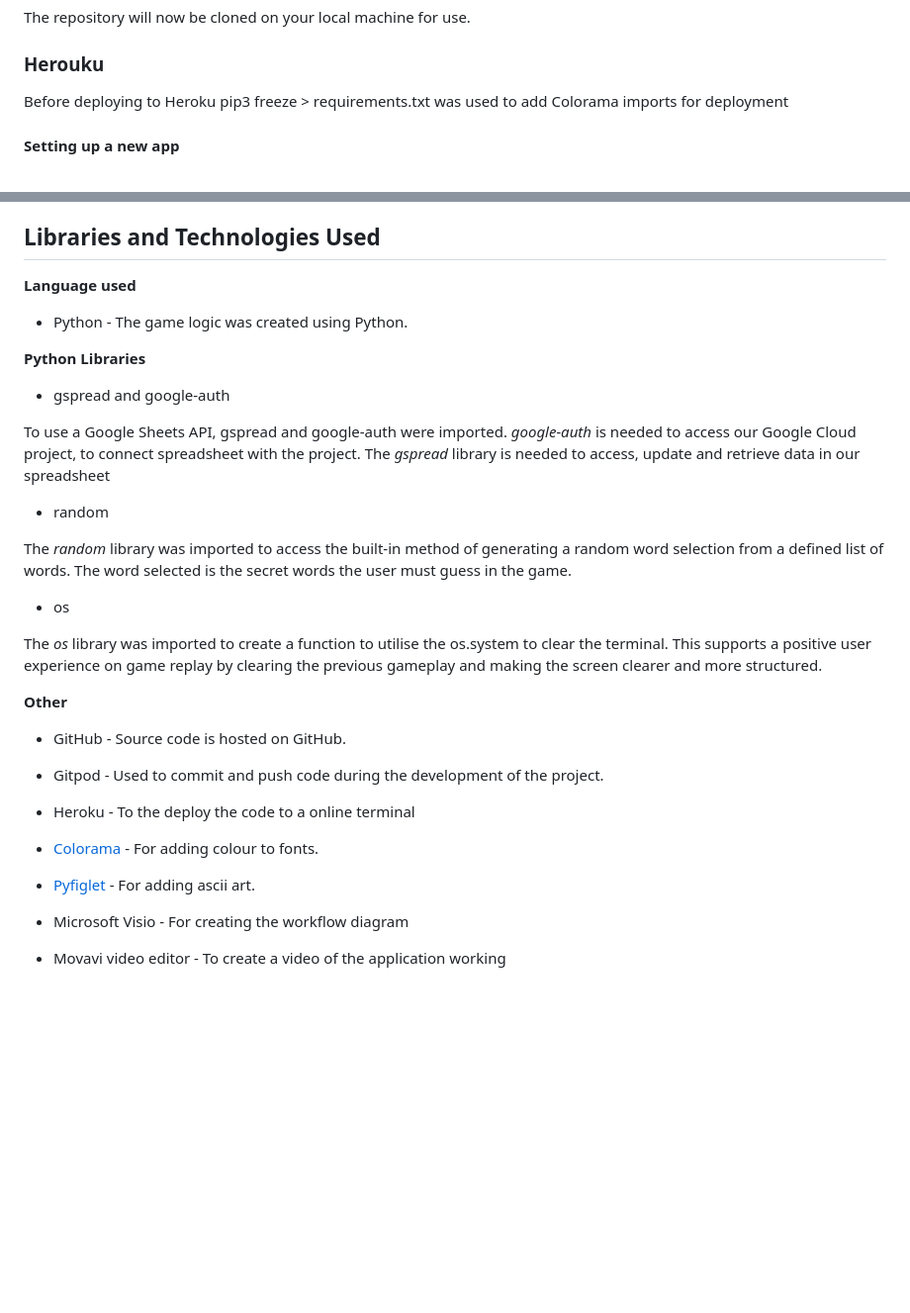
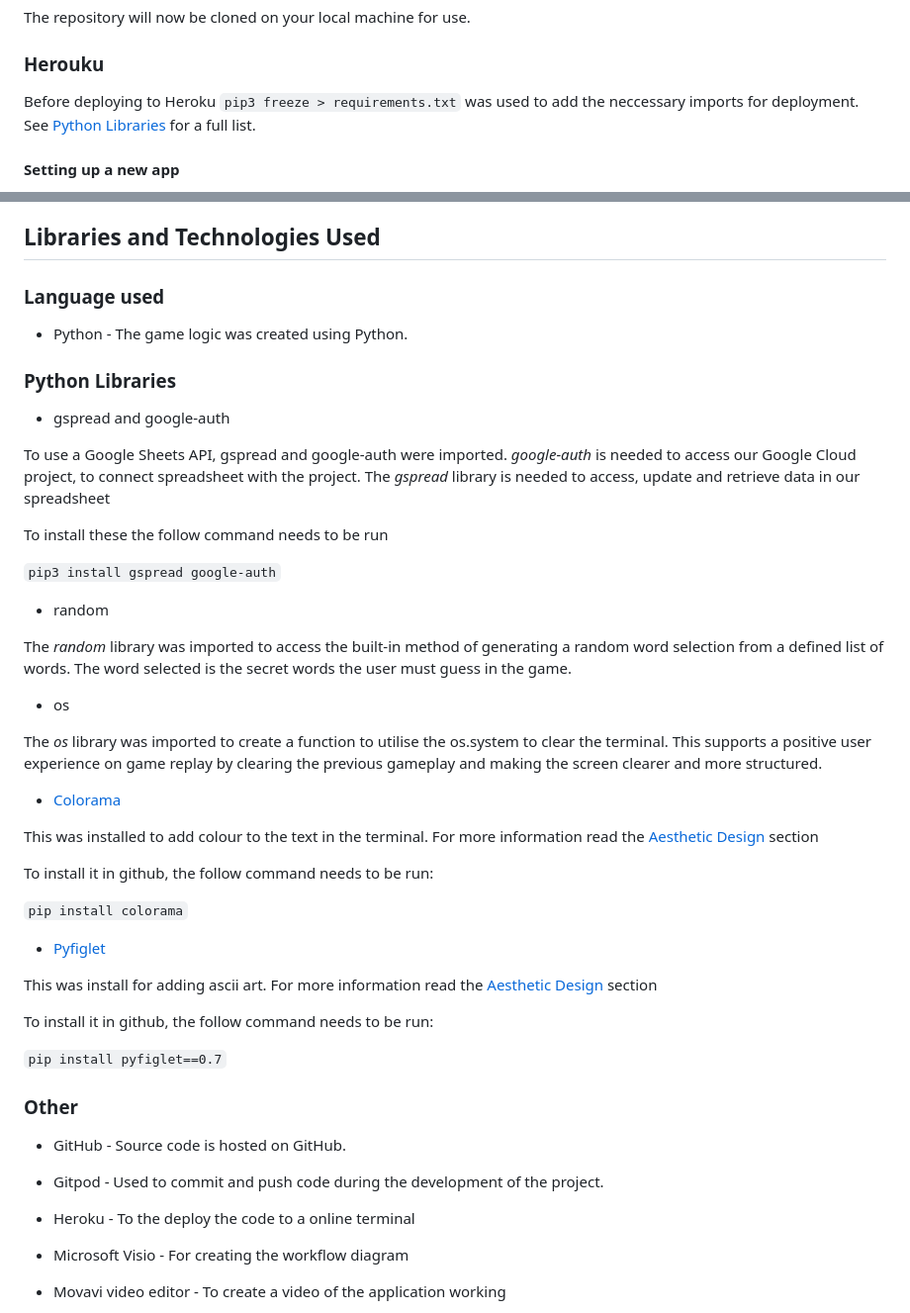
Before and after one commit to michelleconville/hangman, a Markdown page: README.md, 2 parts joined by grey strips. Shown at 99% size. Drawn GitHub-style; blank space fills up the shorter version.

Commit message:
Doc: Update cross referencing links in README file

```diff
--- a/README.md
+++ b/README.md
@@ -324,7 +324,7 @@ The steps to clone a repository are as follows:
 The repository will now be cloned on your local machine for use.
 
 ### Herouku
-Before deploying to Heroku pip3 freeze > requirements.txt was used to add Colorama imports for deployment
+Before deploying to Heroku `pip3 freeze > requirements.txt` was used to add the neccessary imports for deployment. See [Python Libraries](#python-libraries) for a full list.
 
 #### Setting up a new app
 1. Log in to [Heroku]( https://id.heroku.com/login)
@@ -353,14 +353,18 @@ Scroll to the bottom of the deploy page and select preferred deployment type:
 
 
 ## Libraries and Technologies Used
-**Language used**
+### Language used
 *   Python - The game logic was created using Python.
 
-**Python Libraries**
+### Python Libraries
 
 * gspread and google-auth
 
 To use a Google Sheets API, gspread and google-auth were imported. *google-auth* is needed to access our Google Cloud project, to connect spreadsheet with the project. The *gspread* library is needed to access, update and retrieve data in our spreadsheet
+
+To install these the follow command needs to be run
+
+`pip3 install gspread google-auth`
 
 * random
 
@@ -370,17 +374,29 @@ The *random* library was imported to access the built-in method of generating a
 
 The *os* library was imported to create a function to utilise the os.system to clear the terminal. This supports a positive user experience on game replay by clearing the previous gameplay and making the screen clearer and more structured.
 
-**Other**
+*   [Colorama](https://pypi.org/project/colorama/)
+
+This was installed to add colour to the text in the terminal. For more information read the [Aesthetic Design](#aesthetic-design) section
+
+To install it in github, the follow command needs to be run:
+
+`pip install colorama`
+
+*   [Pyfiglet](https://pypi.org/project/pyfiglet/0.7/)
+
+This was install for adding ascii art. For more information read the [Aesthetic Design](#aesthetic-design) section
+
+To install it in github, the follow command needs to be run:
+
+`pip install pyfiglet==0.7`
+
+### Other
 
 *   GitHub - Source code is hosted on GitHub.
 
 *   Gitpod - Used to commit and push code during the development of the project.
 
 *   Heroku - To the deploy the code to a online terminal
-
-*   [Colorama](https://pypi.org/project/colorama/) - For adding colour to fonts.
-
-*   [Pyfiglet](https://pypi.org/project/pyfiglet/0.7/)  - For adding ascii art.
 
 *   Microsoft  Visio - For creating the workflow diagram
 
```
